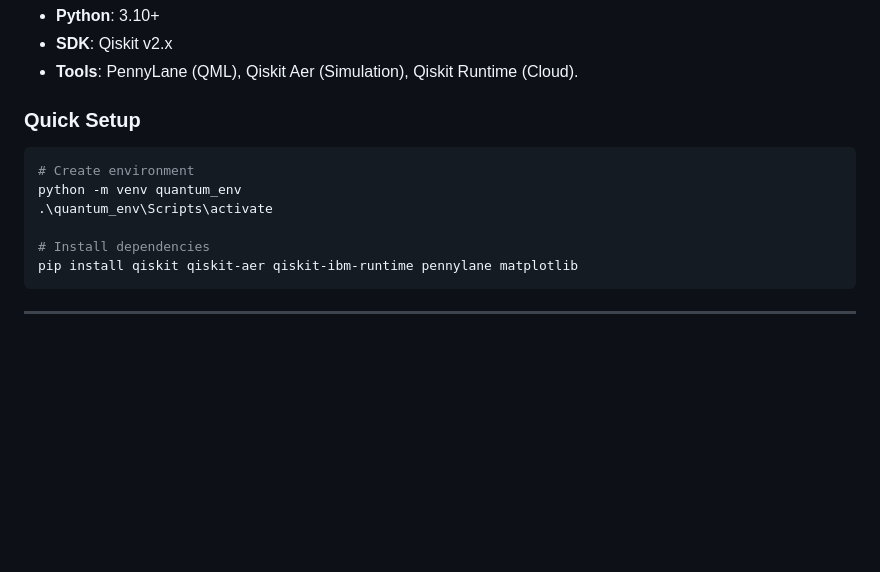
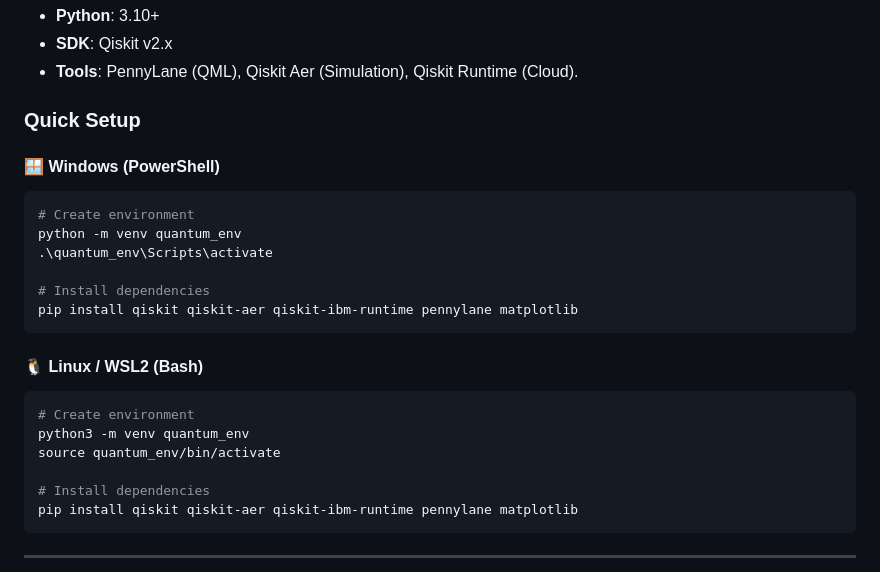
Before and after one commit to rogeriocisi/quantum-computing-study, a Markdown page: README.md, the part around the change. Drawn GitHub-style; blank space fills up the shorter version.

Commit message:
Quick Setup

````diff
--- a/README.md
+++ b/README.md
@@ -101,10 +101,22 @@ To bridge the gap between classical simulation and real-world execution, the fol
 *   **Tools**: PennyLane (QML), Qiskit Aer (Simulation), Qiskit Runtime (Cloud).
 
 ### Quick Setup
+
+#### 🪟 Windows (PowerShell)
 ```powershell
 # Create environment
 python -m venv quantum_env
 .\quantum_env\Scripts\activate
+
+# Install dependencies
+pip install qiskit qiskit-aer qiskit-ibm-runtime pennylane matplotlib
+```
+
+#### 🐧 Linux / WSL2 (Bash)
+```bash
+# Create environment
+python3 -m venv quantum_env
+source quantum_env/bin/activate
 
 # Install dependencies
 pip install qiskit qiskit-aer qiskit-ibm-runtime pennylane matplotlib
````
